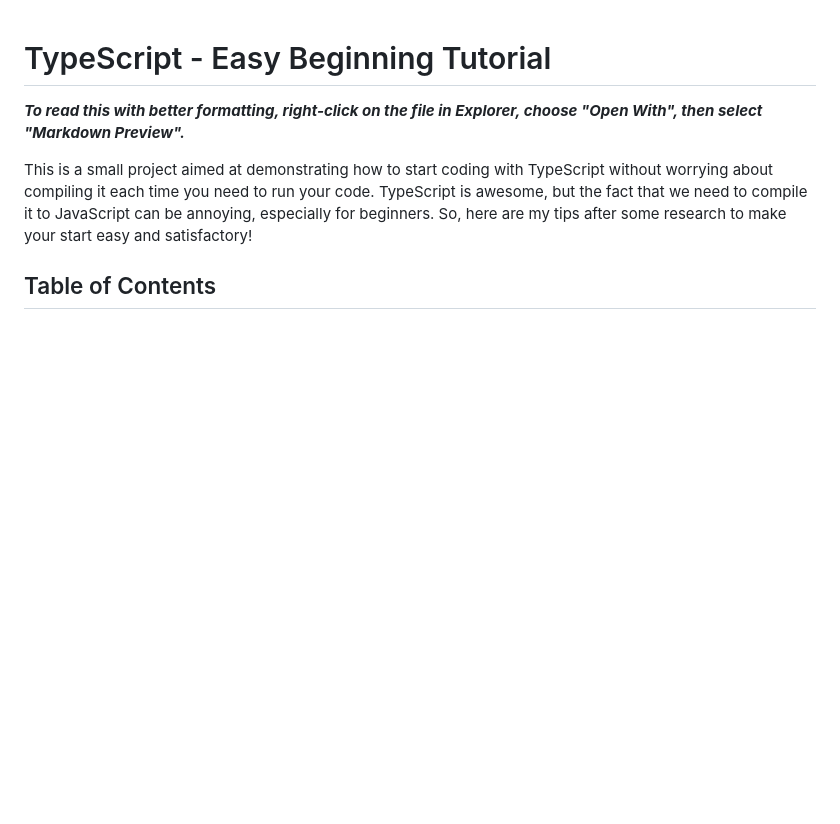
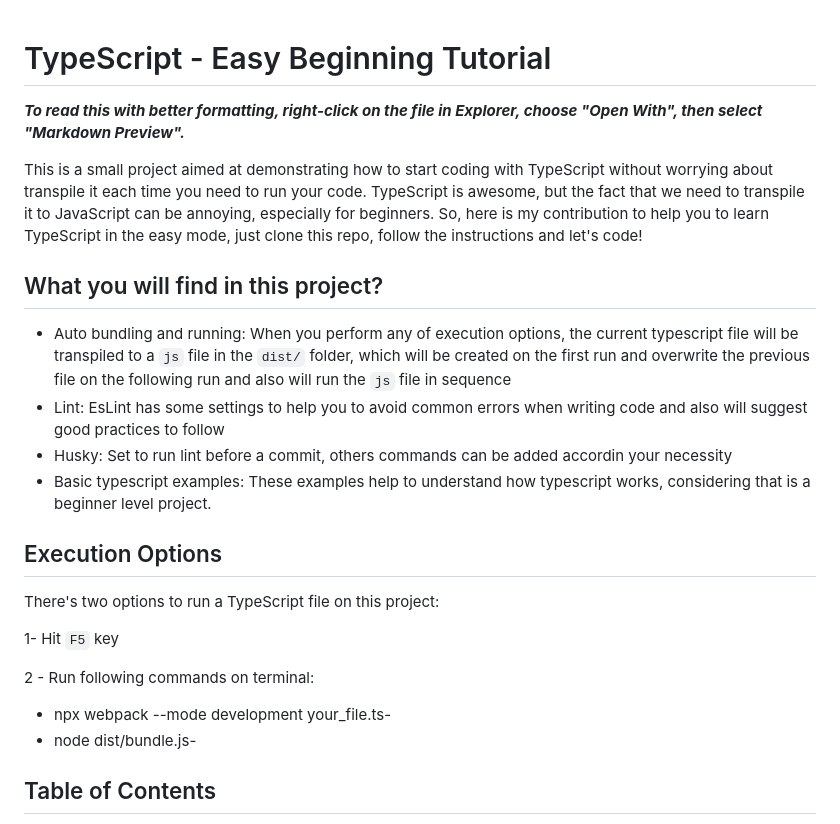
Before and after one commit to josiasvfigueredo1985/typescript_advanced_level, a Markdown page: README.md, the part around the change. Drawn GitHub-style; blank space fills up the shorter version.

```diff
--- a/README.md
+++ b/README.md
@@ -2,7 +2,23 @@
 
 **_To read this with better formatting, right-click on the file in Explorer, choose "Open With", then select "Markdown Preview"._**
 
-This is a small project aimed at demonstrating how to start coding with TypeScript without worrying about compiling it each time you need to run your code. TypeScript is awesome, but the fact that we need to compile it to JavaScript can be annoying, especially for beginners. So, here are my tips after some research to make your start easy and satisfactory!
+This is a small project aimed at demonstrating how to start coding with TypeScript without worrying about transpile it each time you need to run your code. TypeScript is awesome, but the fact that we need to transpile it to JavaScript can be annoying, especially for beginners. So, here is my contribution to help you to learn TypeScript in the easy mode, just clone this repo, follow the instructions and let's code!
+
+## What you will find in this project?
+- Auto bundling and running: When you perform any of execution options, the current typescript file will be transpiled to a `js` file in the `dist/` folder, which will be created on the first run and overwrite the previous file on the following run and also will run the `js` file in sequence
+- Lint: EsLint has some settings to help you to avoid common errors when writing code and also will suggest good practices to follow
+- Husky: Set to run lint before a commit, others commands can be added accordin your necessity
+- Basic typescript examples: These examples help to understand how typescript works, considering that is a beginner level project.
+
+## Execution Options
+There's two options to run a TypeScript file on this project:
+
+1- Hit `F5` key
+
+2 - Run following commands on terminal:
+* npx webpack --mode development your_file.ts-
+* node dist/bundle.js-
+
 
 ## Table of Contents
 
```
